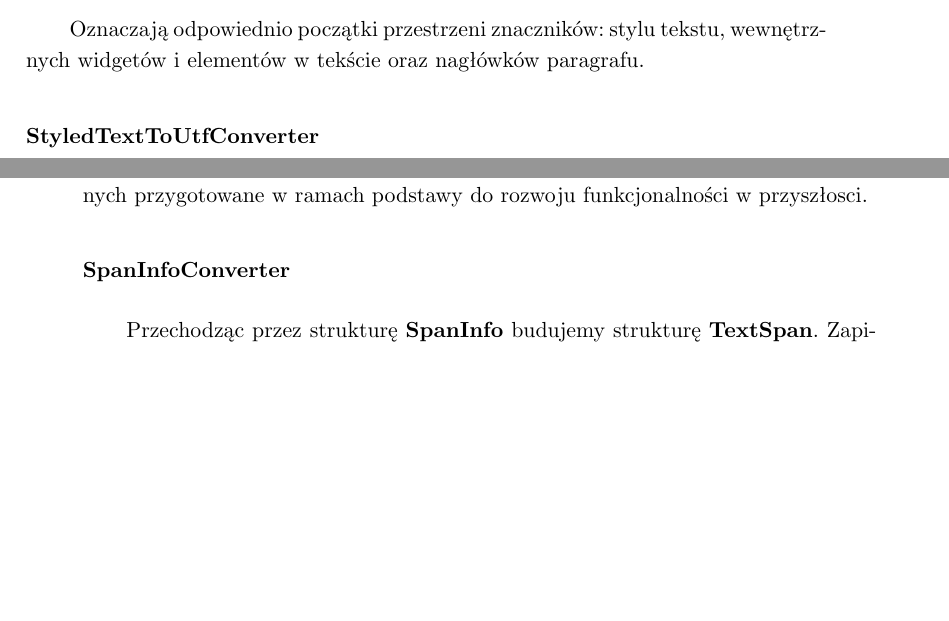
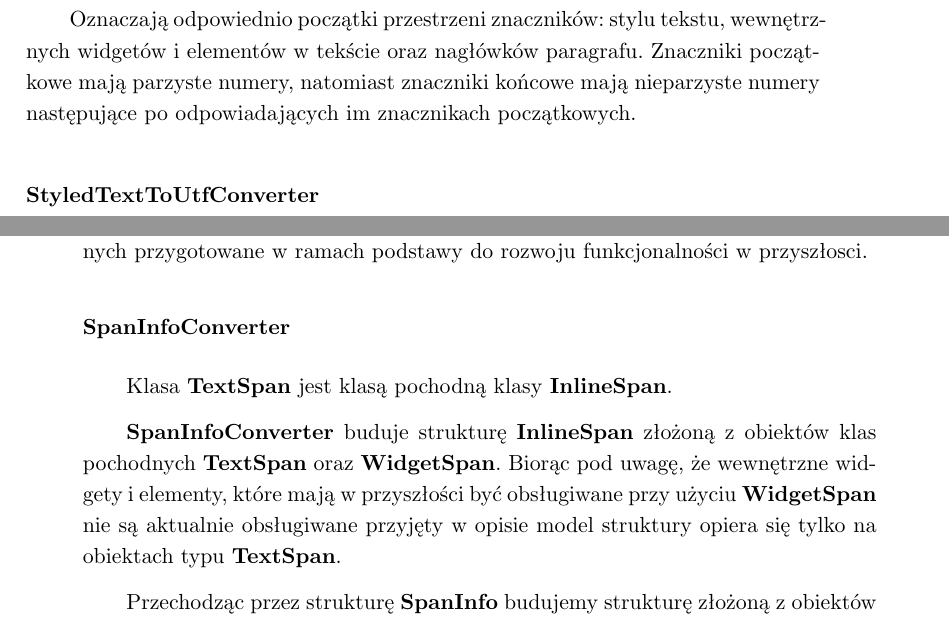
Before and after one commit to bsobocki/MobiNote, a LaTeX thesis (document/dokument.tex, which reads document/struktura.tex): two parts of pages 36 and 37 of 37, joined at a grey line, cut so that both start at the same text, the shorter picture padded with empty space. Compiled offline with pdfLaTeX.

Commit message:
update section about Parser

```diff
--- a/document/struktura.tex
+++ b/document/struktura.tex
@@ -128,6 +126,7 @@ const paragraphUnicodeNumber = 0xe200;
 \end{lstlisting}
 
 Oznaczają odpowiednio początki przestrzeni znaczników: stylu tekstu, wewnętrznych widgetów i elementów w tekście oraz nagłówków paragrafu.
+Znaczniki początkowe mają parzyste numery, natomiast znaczniki końcowe mają nieparzyste numery następujące po odpowiadających im znacznikach początkowych.
 
 \subsubsection{StyledTextToUtfConverter}
 
@@ -164,7 +163,11 @@ Przetwarzane są również informacje na temat widgetów i elementów wewnętrzn
 
 \subsubsection{SpanInfoConverter}
 
-Przechodząc przez strukturę \textbf{SpanInfo} budujemy strukturę \textbf{TextSpan}. Zapisywany jest $mainSpan$ będący korzeniem struktury, natomiast przejście przez strukturę odbywa się w sposób rekurencyjny.
+Klasa \textbf{TextSpan} jest klasą pochodną klasy \textbf{InlineSpan}.
+
+\textbf{SpanInfoConverter} buduje strukturę \textbf{InlineSpan} złożoną z obiektów klas pochodnych \textbf{TextSpan} oraz \textbf{WidgetSpan}. Biorąc pod uwagę, że wewnętrzne widgety i elementy, które mają w przyszłości być obsługiwane przy użyciu \textbf{WidgetSpan} nie są aktualnie obsługiwane przyjęty w opisie model struktury opiera się tylko na obiektach typu \textbf{TextSpan}.
+
+Przechodząc przez strukturę \textbf{SpanInfo} budujemy strukturę złożoną z obiektów typu \textbf{TextSpan}. Zapisywany jest $mainSpan$ będący korzeniem struktury, natomiast przejście przez strukturę odbywa się w sposób rekurencyjny.
 
 \begin{lstlisting}[language=Java]
 SpanInfo mainSpan = SpanInfo(type: 'null');
```
Also changed, not shown: document/struktura.tex (2 more changed lines).
